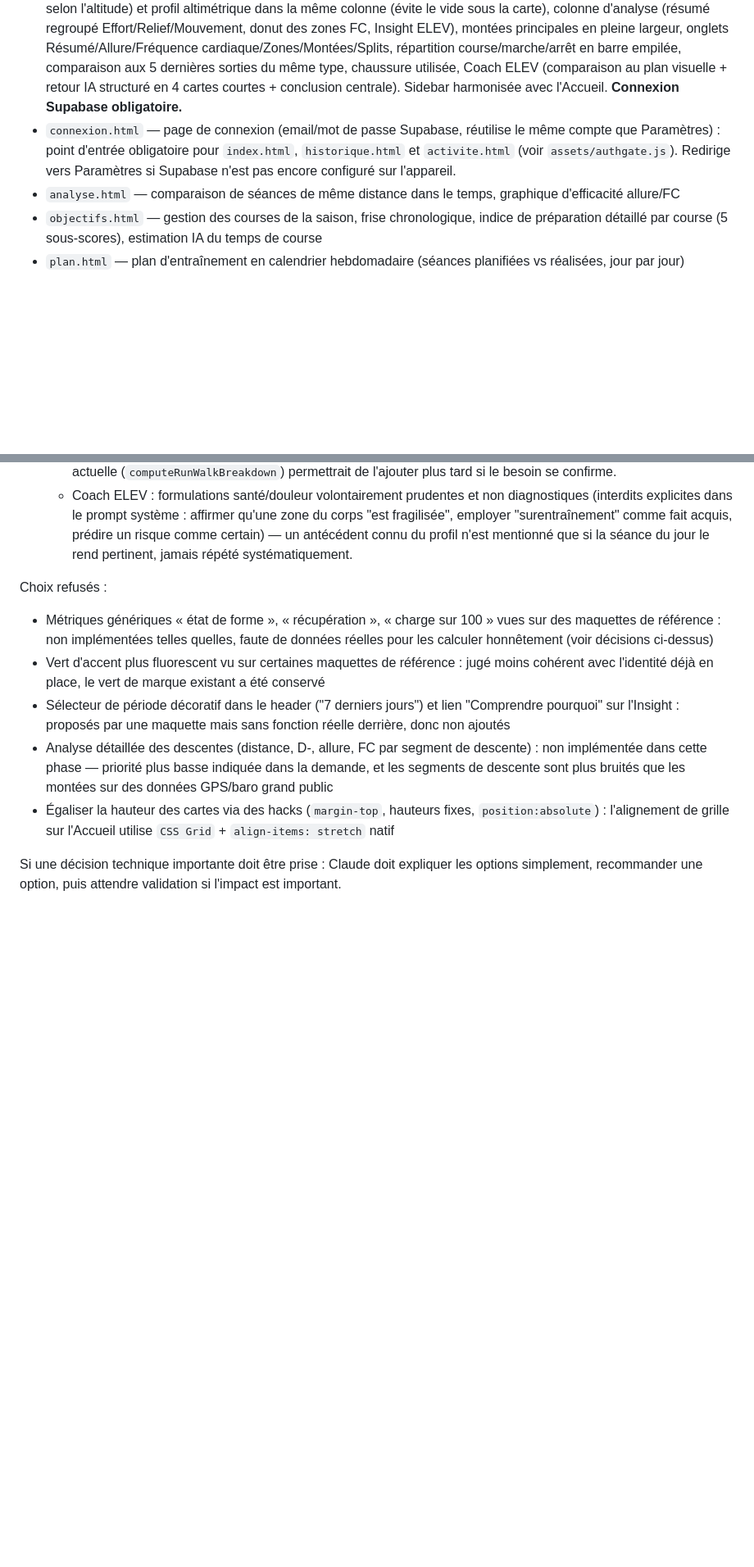
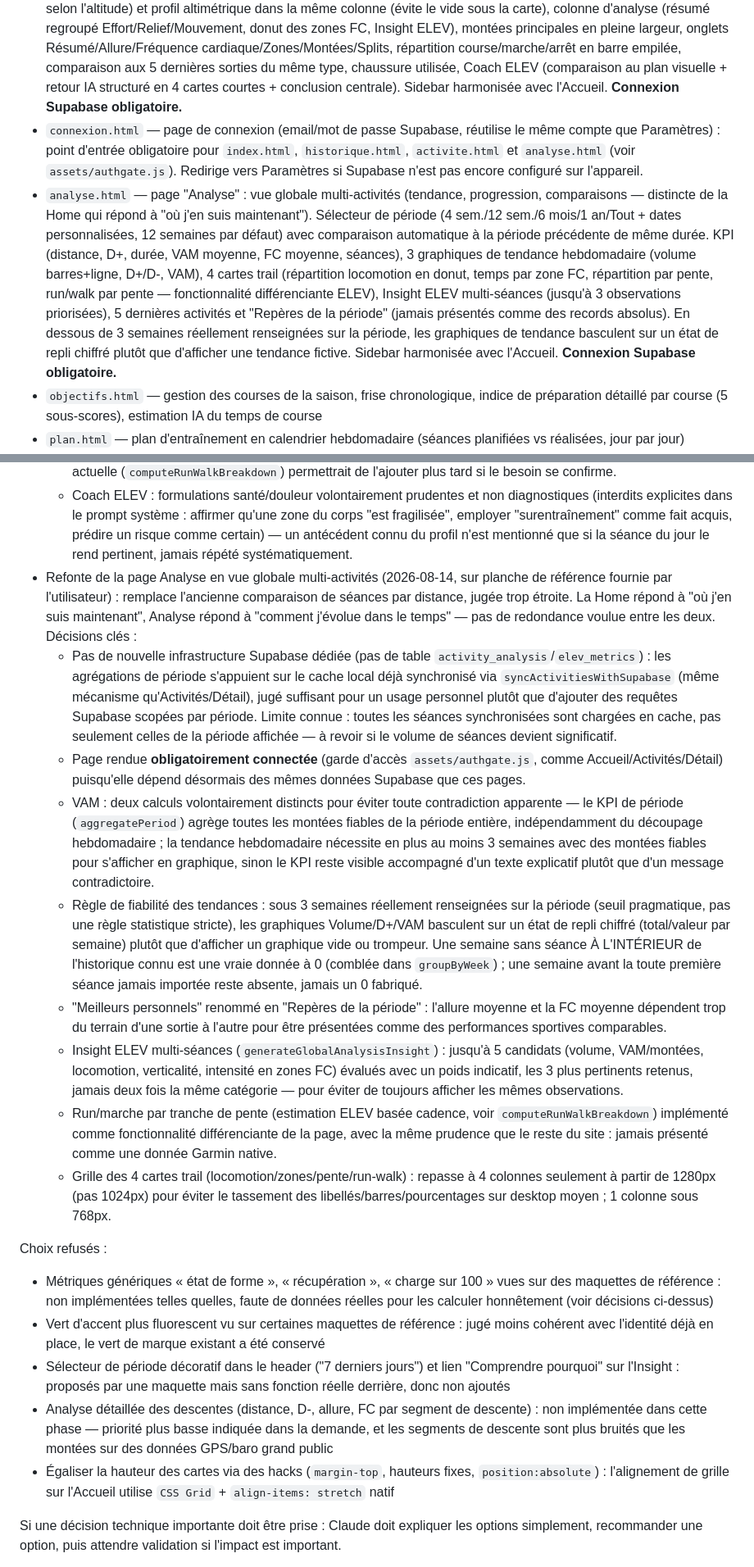
Before and after one commit to electron46/dashboard-trail, a Markdown page: CLAUDE.md, 2 parts joined by grey strips. Shown at 82% size. GitHub-like rendering; blank space fills up the shorter version.

```diff
--- a/CLAUDE.md
+++ b/CLAUDE.md
@@ -109,8 +109,8 @@ Dossiers ou fichiers importants :
 - `index.html` — page d'accueil / cockpit de progression : 4 KPI (volume hebdo, dénivelé hebdo, tendance de charge, préparation objectif principal), Cette semaine + tendance 12 semaines, Insight ELEV + prochaine séance planifiée (colonne de droite), dernière activité, objectif principal, et en cartes secondaires plus discrètes : charge aiguë/chronique et répartition FC (lecture seule — édition FC max/repos en page Profil). **Connexion Supabase obligatoire** (voir `connexion.html` ci-dessous).
 - `historique.html` — page "Activités" : liste dense (tableau desktop / cartes mobile) avec résumé compact de la période filtrée, filtres (période/sport/recherche), mini-profil altimétrique/GPS par ligne, cliquable vers `activite.html`. Import des séances .fit via CTA + glisser-déposer plein page (pas de zone de dépôt permanente). Plus de graphiques de progression sur cette page (redondants avec `analyse.html`, retirés lors de la passe de finition). Sidebar harmonisée avec l'Accueil. **Connexion Supabase obligatoire.**
 - `activite.html` — détail d'une séance (`?id=...`) : header + rangée de KPI fine, carte GPS (Leaflet, tracé coloré selon l'altitude) et profil altimétrique dans la même colonne (évite le vide sous la carte), colonne d'analyse (résumé regroupé Effort/Relief/Mouvement, donut des zones FC, Insight ELEV), montées principales en pleine largeur, onglets Résumé/Allure/Fréquence cardiaque/Zones/Montées/Splits, répartition course/marche/arrêt en barre empilée, comparaison aux 5 dernières sorties du même type, chaussure utilisée, Coach ELEV (comparaison au plan visuelle + retour IA structuré en 4 cartes courtes + conclusion centrale). Sidebar harmonisée avec l'Accueil. **Connexion Supabase obligatoire.**
-- `connexion.html` — page de connexion (email/mot de passe Supabase, réutilise le même compte que Paramètres) : point d'entrée obligatoire pour `index.html`, `historique.html` et `activite.html` (voir `assets/authgate.js`). Redirige vers Paramètres si Supabase n'est pas encore configuré sur l'appareil.
-- `analyse.html` — comparaison de séances de même distance dans le temps, graphique d'efficacité allure/FC
+- `connexion.html` — page de connexion (email/mot de passe Supabase, réutilise le même compte que Paramètres) : point d'entrée obligatoire pour `index.html`, `historique.html`, `activite.html` et `analyse.html` (voir `assets/authgate.js`). Redirige vers Paramètres si Supabase n'est pas encore configuré sur l'appareil.
+- `analyse.html` — page "Analyse" : vue globale multi-activités (tendance, progression, comparaisons — distincte de la Home qui répond à "où j'en suis maintenant"). Sélecteur de période (4 sem./12 sem./6 mois/1 an/Tout + dates personnalisées, 12 semaines par défaut) avec comparaison automatique à la période précédente de même durée. KPI (distance, D+, durée, VAM moyenne, FC moyenne, séances), 3 graphiques de tendance hebdomadaire (volume barres+ligne, D+/D-, VAM), 4 cartes trail (répartition locomotion en donut, temps par zone FC, répartition par pente, run/walk par pente — fonctionnalité différenciante ELEV), Insight ELEV multi-séances (jusqu'à 3 observations priorisées), 5 dernières activités et "Repères de la période" (jamais présentés comme des records absolus). En dessous de 3 semaines réellement renseignées sur la période, les graphiques de tendance basculent sur un état de repli chiffré plutôt que d'afficher une tendance fictive. Sidebar harmonisée avec l'Accueil. **Connexion Supabase obligatoire.**
 - `objectifs.html` — gestion des courses de la saison, frise chronologique, indice de préparation détaillé par course (5 sous-scores), estimation IA du temps de course
 - `plan.html` — plan d'entraînement en calendrier hebdomadaire (séances planifiées vs réalisées, jour par jour)
 - `profil.html` — profil traileur (infos perso, santé, records, objectifs de course, radar de performance à 6 axes)
@@ -298,6 +298,15 @@ Décisions importantes :
   - Synchronisation complète entre les 3 graphiques de séance (survol sur l'un déplace le repère sur les autres) : **non implémentée**, jugée trop complexe pour cette passe — seule la synchronisation avec la carte GPS a été conservée/étendue aux 3 graphiques.
   - Run/marche par tranche de pente (section "pente | % course | % marche") : **non implémenté**, l'architecture actuelle (`computeRunWalkBreakdown`) permettrait de l'ajouter plus tard si le besoin se confirme.
   - Coach ELEV : formulations santé/douleur volontairement prudentes et non diagnostiques (interdits explicites dans le prompt système : affirmer qu'une zone du corps "est fragilisée", employer "surentraînement" comme fait acquis, prédire un risque comme certain) — un antécédent connu du profil n'est mentionné que si la séance du jour le rend pertinent, jamais répété systématiquement.
+- Refonte de la page Analyse en vue globale multi-activités (2026-08-14, sur planche de référence fournie par l'utilisateur) : remplace l'ancienne comparaison de séances par distance, jugée trop étroite. La Home répond à "où j'en suis maintenant", Analyse répond à "comment j'évolue dans le temps" — pas de redondance voulue entre les deux. Décisions clés :
+  - Pas de nouvelle infrastructure Supabase dédiée (pas de table `activity_analysis`/`elev_metrics`) : les agrégations de période s'appuient sur le cache local déjà synchronisé via `syncActivitiesWithSupabase` (même mécanisme qu'Activités/Détail), jugé suffisant pour un usage personnel plutôt que d'ajouter des requêtes Supabase scopées par période. Limite connue : toutes les séances synchronisées sont chargées en cache, pas seulement celles de la période affichée — à revoir si le volume de séances devient significatif.
+  - Page rendue **obligatoirement connectée** (garde d'accès `assets/authgate.js`, comme Accueil/Activités/Détail) puisqu'elle dépend désormais des mêmes données Supabase que ces pages.
+  - VAM : deux calculs volontairement distincts pour éviter toute contradiction apparente — le KPI de période (`aggregatePeriod`) agrège toutes les montées fiables de la période entière, indépendamment du découpage hebdomadaire ; la tendance hebdomadaire nécessite en plus au moins 3 semaines avec des montées fiables pour s'afficher en graphique, sinon le KPI reste visible accompagné d'un texte explicatif plutôt que d'un message contradictoire.
+  - Règle de fiabilité des tendances : sous 3 semaines réellement renseignées sur la période (seuil pragmatique, pas une règle statistique stricte), les graphiques Volume/D+/VAM basculent sur un état de repli chiffré (total/valeur par semaine) plutôt que d'afficher un graphique vide ou trompeur. Une semaine sans séance À L'INTÉRIEUR de l'historique connu est une vraie donnée à 0 (comblée dans `groupByWeek`) ; une semaine avant la toute première séance jamais importée reste absente, jamais un 0 fabriqué.
+  - "Meilleurs personnels" renommé en "Repères de la période" : l'allure moyenne et la FC moyenne dépendent trop du terrain d'une sortie à l'autre pour être présentées comme des performances sportives comparables.
+  - Insight ELEV multi-séances (`generateGlobalAnalysisInsight`) : jusqu'à 5 candidats (volume, VAM/montées, locomotion, verticalité, intensité en zones FC) évalués avec un poids indicatif, les 3 plus pertinents retenus, jamais deux fois la même catégorie — pour éviter de toujours afficher les mêmes observations.
+  - Run/marche par tranche de pente (estimation ELEV basée cadence, voir `computeRunWalkBreakdown`) implémenté comme fonctionnalité différenciante de la page, avec la même prudence que le reste du site : jamais présenté comme une donnée Garmin native.
+  - Grille des 4 cartes trail (locomotion/zones/pente/run-walk) : repasse à 4 colonnes seulement à partir de 1280px (pas 1024px) pour éviter le tassement des libellés/barres/pourcentages sur desktop moyen ; 1 colonne sous 768px.
 
 Choix refusés :
 - Métriques génériques « état de forme », « récupération », « charge sur 100 » vues sur des maquettes de référence : non implémentées telles quelles, faute de données réelles pour les calculer honnêtement (voir décisions ci-dessus)
```
Also changed, not shown: other parts of CLAUDE.md (+8 -7 lines).
